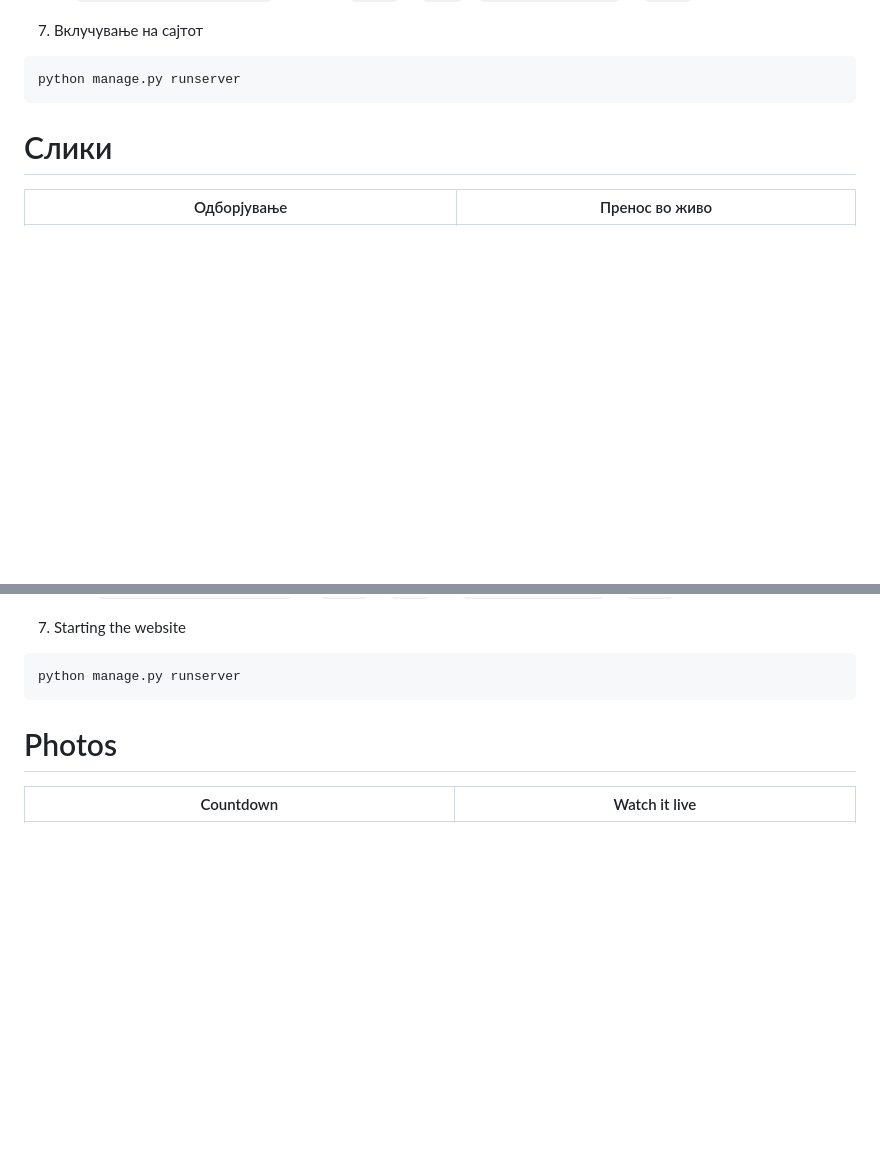
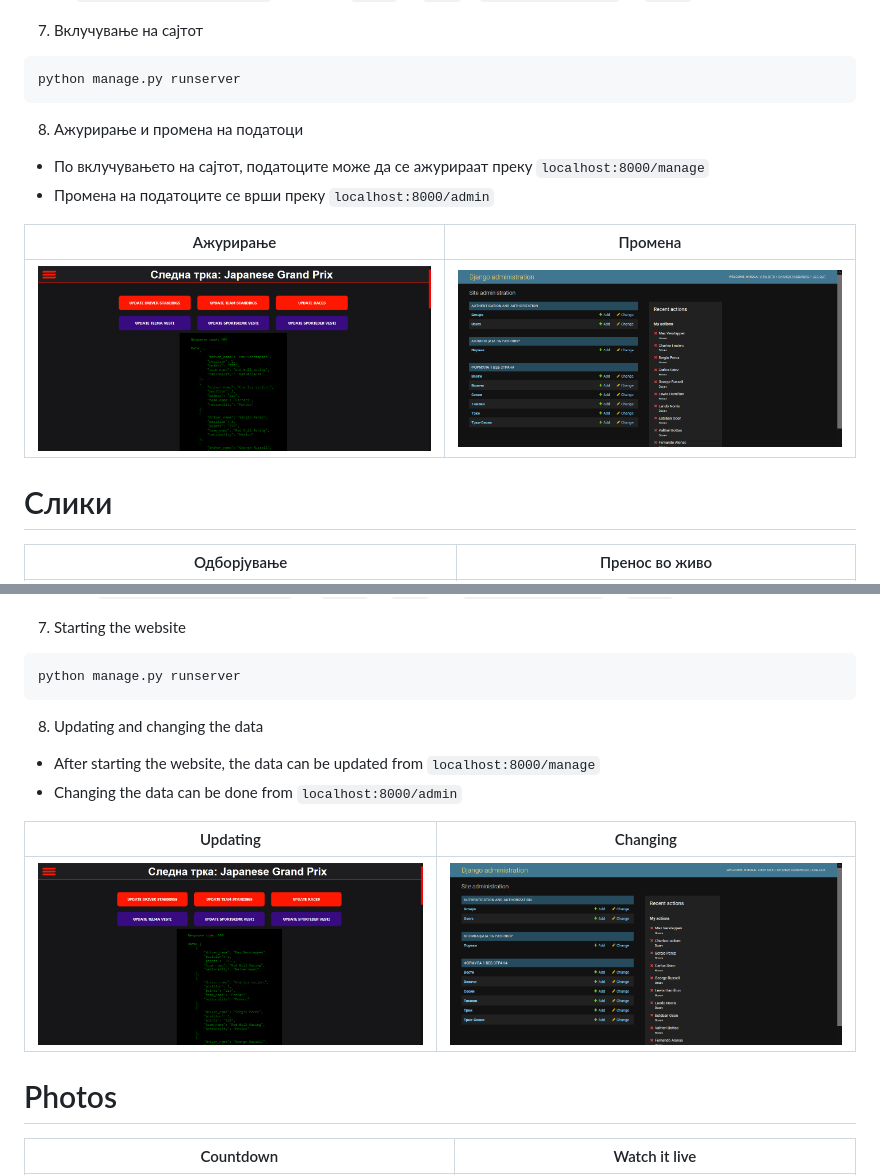
Before and after one commit to 0Nikola0/formula_eden, a Markdown page: README.md, 2 parts joined by grey strips. GitHub-like rendering; pictures changed too: banners/admin.png (added), banners/manage.png (added); blank space fills up the shorter version.

````diff
--- a/README.md
+++ b/README.md
@@ -47,6 +48,13 @@ python manage.py migrate
 ```
 python manage.py runserver
 ```
+8. Ажурирање и промена на податоци
+- По вклучувањето на сајтот, податоците може да се ажурираат преку `localhost:8000/manage`
+- Промена на податоците се врши преку `localhost:8000/admin`
+
+Ажурирање                  |  Промена
+:-------------------------:|:-------------------------:
+![](banners/manage.png)    |  ![](banners/admin.png)
 
 # Слики
 
@@ -113,6 +121,13 @@ python manage.py migrate
 ```
 python manage.py runserver
 ```
+8. Updating and changing the data
+- After starting the website, the data can be updated from `localhost:8000/manage`
+- Changing the data can be done from `localhost:8000/admin`
+
+Updating                   |  Changing
+:-------------------------:|:-------------------------:
+![](banners/manage.png)    |  ![](banners/admin.png)
 
 # Photos
 
````
Also changed, not shown: other parts of README.md (+3 -2 lines).
